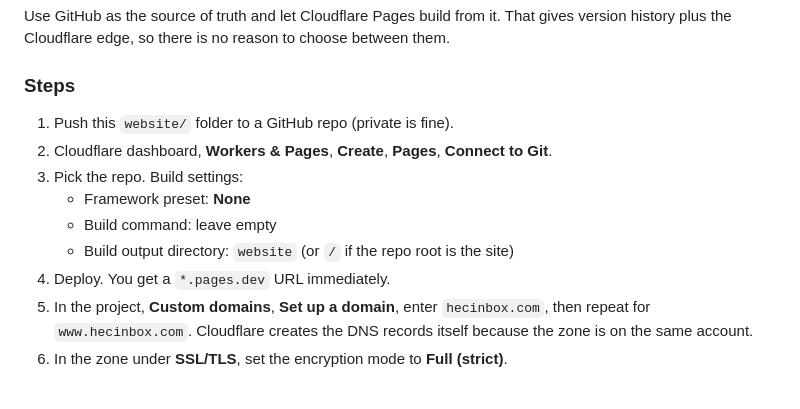
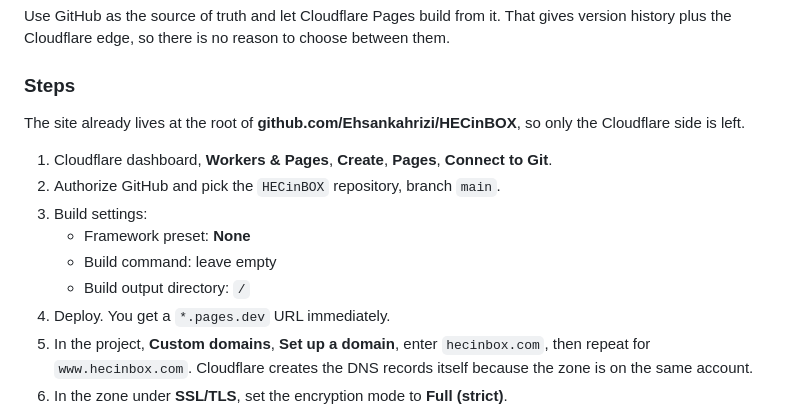
Before and after one commit to Ehsankahrizi/HECinBOX, a Markdown page: DEPLOY.md, the part around the change. Rendered like a GitHub page; blank space fills up the shorter version.

Commit message:
Point the deploy steps at the real repository
The site now lives at the root of this repo rather than in a website/
subfolder, so the Cloudflare Pages build output directory is / and the
"push it to a repo somewhere" step is gone.

Co-Authored-By: Claude Opus 4.8 <noreply@anthropic.com>

```diff
--- a/DEPLOY.md
+++ b/DEPLOY.md
@@ -53,12 +53,15 @@ between them.
 
 ### Steps
 
-1. Push this `website/` folder to a GitHub repo (private is fine).
-2. Cloudflare dashboard, **Workers & Pages**, **Create**, **Pages**, **Connect to Git**.
-3. Pick the repo. Build settings:
+The site already lives at the root of **github.com/Ehsankahrizi/HECinBOX**, so
+only the Cloudflare side is left.
+
+1. Cloudflare dashboard, **Workers & Pages**, **Create**, **Pages**, **Connect to Git**.
+2. Authorize GitHub and pick the `HECinBOX` repository, branch `main`.
+3. Build settings:
    - Framework preset: **None**
    - Build command: leave empty
-   - Build output directory: `website` (or `/` if the repo root is the site)
+   - Build output directory: `/`
 4. Deploy. You get a `*.pages.dev` URL immediately.
 5. In the project, **Custom domains**, **Set up a domain**, enter `hecinbox.com`,
    then repeat for `www.hecinbox.com`. Cloudflare creates the DNS records itself
```
